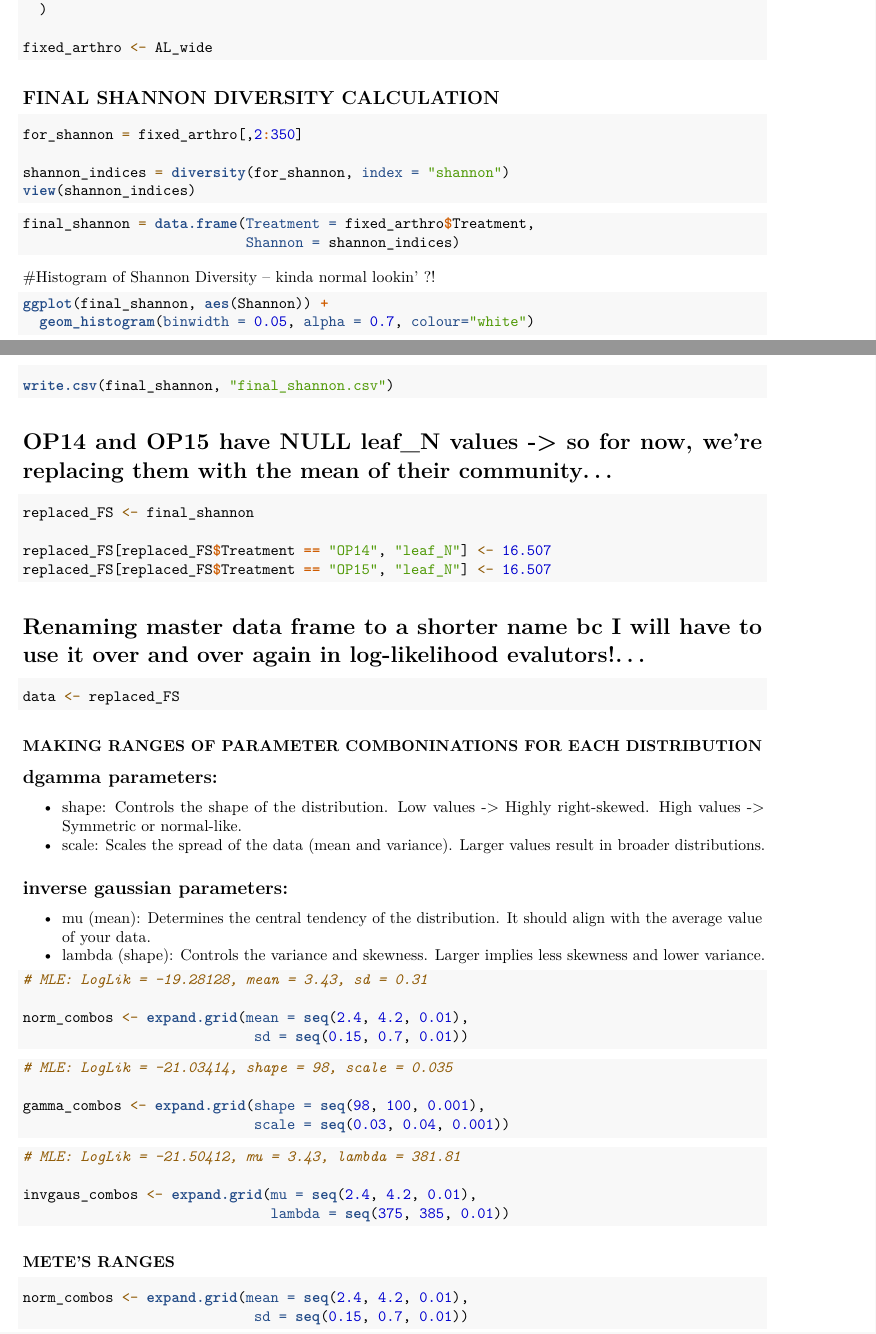
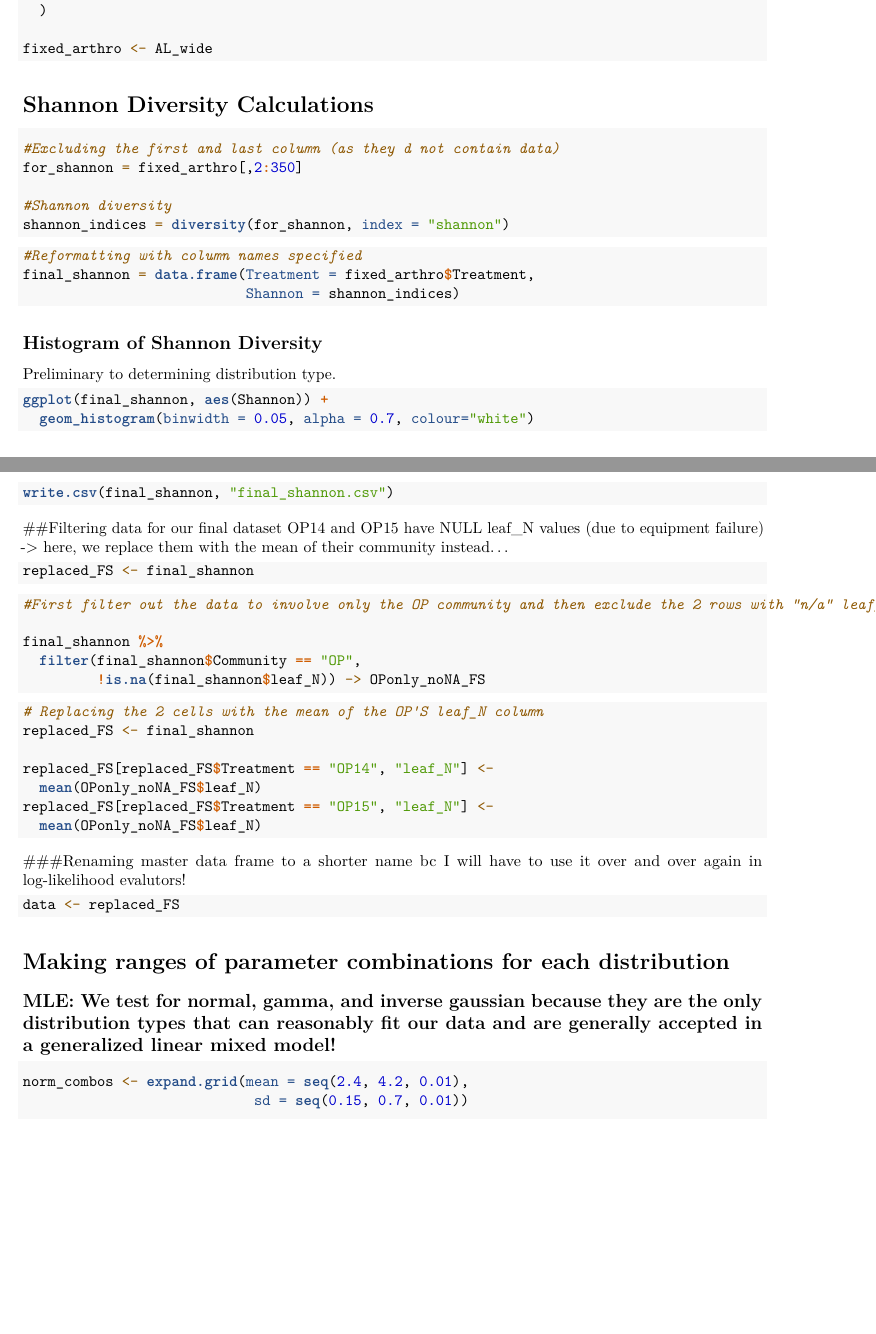
Before and after one commit to EEB313/2024-GroupB, an R Markdown document (LAST_Final Project Master Code.Rmd): two parts of pages 2 and 6 of 17, joined at a grey line, cut so that both start at the same text, the shorter picture padded with empty space. Rendered offline with R 4.5, knitr and Pandoc, then LaTeX, with nearby package versions; some code elsewhere in the file could not run offline.

Commit message:
Add files via upload
ANNOTATED

````diff
--- a/LAST_Final Project Master Code.Rmd
+++ b/LAST_Final Project Master Code.Rmd
@@ -20,10 +22,9 @@ rgl::setupKnitr(autoprint = TRUE)
 ```{r}
+#Provided original csv files (separated sheets from the master excel file)
+# column names were edited for simplicity sake
 read_csv("Arthropod_List.csv") -> Arthropod_List
 
 read_csv("Plant_Traits.csv") -> Plant_Traits
 
 read_csv("Soil_Traits.csv") -> Soil_Traits
 
-read_csv("Stable_Isotopes.csv") -> Stable_Isotopes
-
-#read_csv("final_arthro.csv") -> Arthropod_List_Updated
@@ -57,20 +57,23 @@ fixed_arthro <- AL_wide
 ```
 
 
-## FINAL SHANNON DIVERSITY CALCULATION
+# Shannon Diversity Calculations
 ```{r}
+#Excluding the first and last column (as they d not contain data)
 for_shannon = fixed_arthro[,2:350]
 
+#Shannon diversity
 shannon_indices = diversity(for_shannon, index = "shannon")
-view(shannon_indices)
 ```
 
 ```{r}
+#Reformatting with column names specified
 final_shannon = data.frame(Treatment = fixed_arthro$Treatment,
                            Shannon = shannon_indices)
 ```
 
-#Histogram of Shannon Diversity -- kinda normal lookin' ?!
+## Histogram of Shannon Diversity
+Preliminary to determining distribution type.
 ```{r}
 ggplot(final_shannon, aes(Shannon)) +
   geom_histogram(binwidth = 0.05, alpha = 0.7, colour="white")
@@ -131,54 +139,38 @@ final_shannon[, 3:14] <- lapply(final_shannon[, 3:14], as.numeric)
 write.csv(final_shannon, "final_shannon.csv")
 ```
 
-# OP14 and OP15 have NULL leaf_N values -> so for now, we're replacing them with the mean of their community...
+##Filtering data for our final dataset
+OP14 and OP15 have NULL leaf_N values (due to equipment failure) -> here, we replace them with the mean of their community instead...
 ```{r}
 replaced_FS <- final_shannon
-
-replaced_FS[replaced_FS$Treatment == "OP14", "leaf_N"] <- 16.507
-replaced_FS[replaced_FS$Treatment == "OP15", "leaf_N"] <- 16.507
 ```
 
-# Renaming master data frame to a shorter name bc I will have to use it over and over again in log-likelihood evalutors!...
+```{r}
+#First filter out the data to involve only the OP community and then exclude the 2 rows with "n/a" leaf_N values:
+
+final_shannon %>%
+  filter(final_shannon$Community == "OP",
+         !is.na(final_shannon$leaf_N)) -> OPonly_noNA_FS
+```
+
+
+```{r}
+# Replacing the 2 cells with the mean of the OP'S leaf_N column
+replaced_FS <- final_shannon
+
+replaced_FS[replaced_FS$Treatment == "OP14", "leaf_N"] <-
+  mean(OPonly_noNA_FS$leaf_N)
+replaced_FS[replaced_FS$Treatment == "OP15", "leaf_N"] <-
+  mean(OPonly_noNA_FS$leaf_N)
+```
+
+###Renaming master data frame to a shorter name bc I will have to use it over and over again in log-likelihood evalutors!
 ```{r}
 data <- replaced_FS
 ```
 
-### MAKING RANGES OF PARAMETER COMBONINATIONS FOR EACH DISTRIBUTION
-
-## dgamma parameters:
-- shape: Controls the shape of the distribution. Low values -> Highly right-skewed. High values -> Symmetric or normal-like.
-- scale: Scales the spread of the data (mean and variance). Larger values result in broader distributions.
-
-## inverse gaussian parameters:
-- mu (mean): Determines the central tendency of the distribution. It should align with the average value of your data.
-- lambda (shape): Controls the variance and skewness. Larger implies less skewness and lower variance.
-
-```{r}
-# MLE: LogLik = -19.28128, mean = 3.43, sd = 0.31
-
-norm_combos <- expand.grid(mean = seq(2.4, 4.2, 0.01),
-                            sd = seq(0.15, 0.7, 0.01))
-```
-
-```{r}
-# MLE: LogLik = -21.03414, shape = 98, scale = 0.035
-
-gamma_combos <- expand.grid(shape = seq(98, 100, 0.001),
-                            scale = seq(0.03, 0.04, 0.001))
-
-```
-
-```{r}
-# MLE: LogLik = -21.50412, mu =	3.43, lambda = 381.81
-
-invgaus_combos <- expand.grid(mu = seq(2.4, 4.2, 0.01),
-                              lambda = seq(375, 385, 0.01))
-
-```
-
-### METE'S RANGES
-
+# Making ranges of parameter combinations for each distribution
+## MLE: We test for normal, gamma, and inverse gaussian because they are the only distribution types that can reasonably fit our data and are generally accepted in a generalized linear mixed model!
 ```{r}
 norm_combos <- expand.grid(mean = seq(2.4, 4.2, 0.01),
                             sd = seq(0.15, 0.7, 0.01))
````
Also changed, not shown: LAST_Final Project Master Code.Rmd (41 more changed lines).
